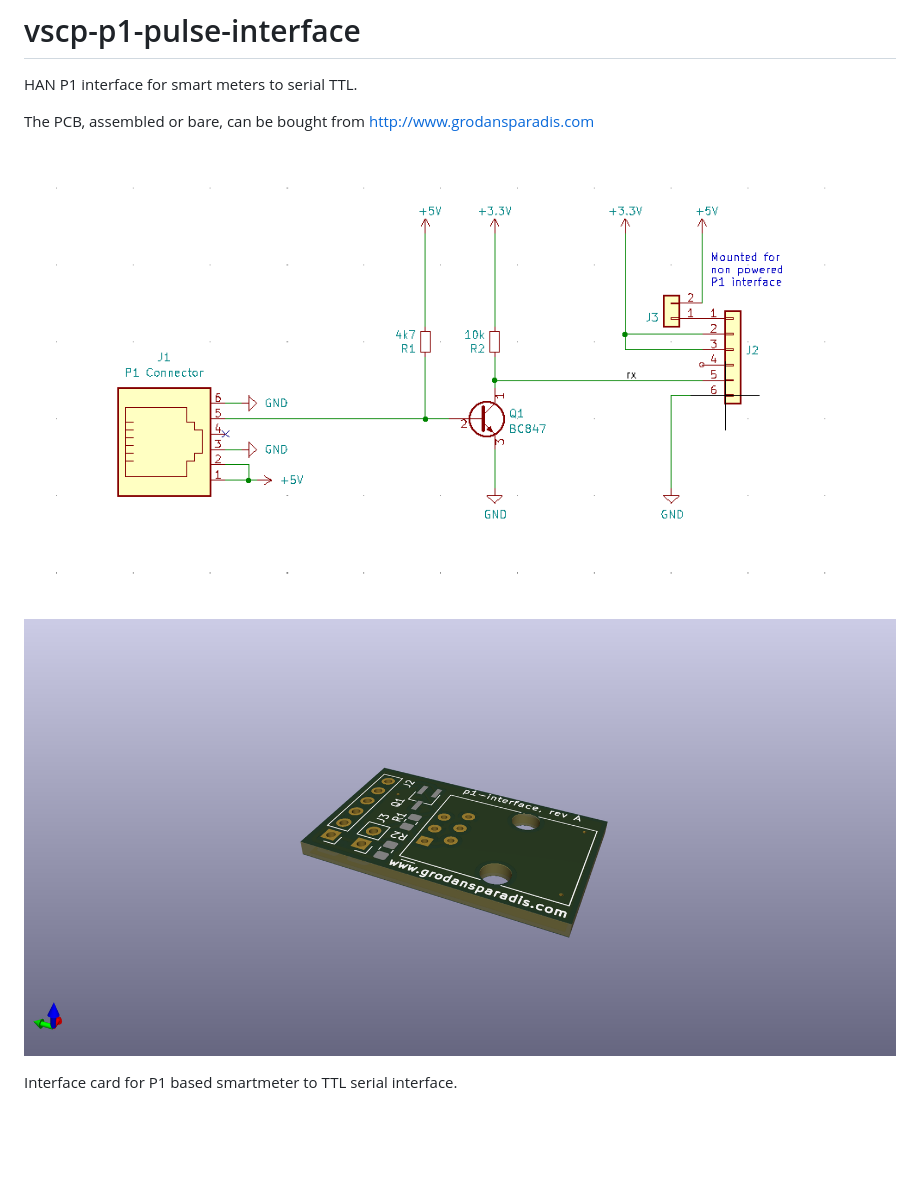
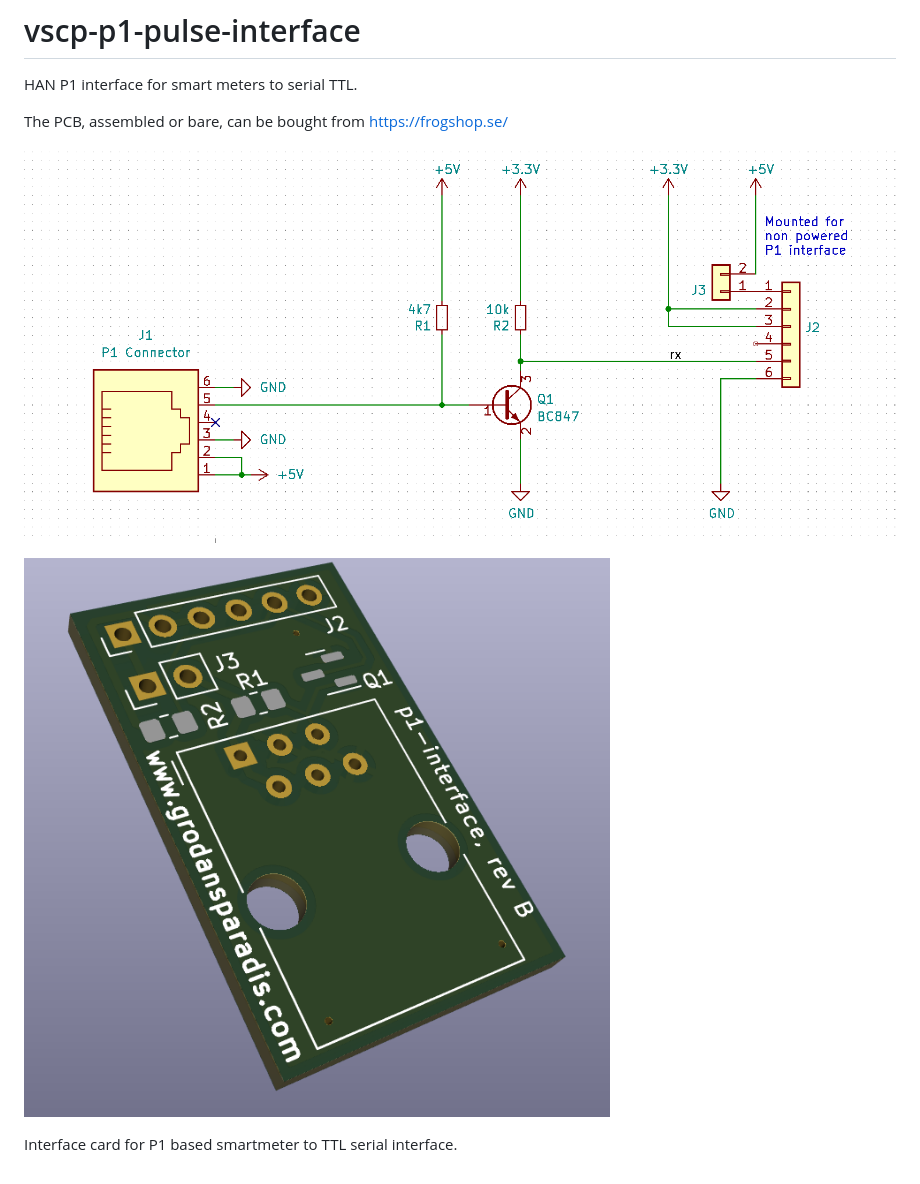
Before and after one commit to grodansparadis/vscp-p1-pulse-interface, a Markdown page: README.md, the part around the change. GitHub-like rendering; pictures changed too: images/p1-interface-board-rev-b.png (added), images/p1-interface-schema-rev-b.png (added); blank space fills up the shorter version.

Commit message:
Updated images and readme for rev B

```diff
--- a/README.md
+++ b/README.md
@@ -2,10 +2,10 @@
 
 HAN P1 interface for smart meters to serial TTL.
 
-The PCB, assembled or bare, can be bought from http://www.grodansparadis.com
+The PCB, assembled or bare, can be bought from https://frogshop.se/
 
-![Schema rev A](images/schema-rev-a.png)
+![Schema rev A](images/p1-interface-schema-rev-b.png)
 
-![PCB P1 Interface card](images/p1-interface.png "P1 Interface Card")
+![PCB P1 Interface card](images/p1-interface-board-rev-b.png "P1 Interface Card")
 
 Interface card for P1 based smartmeter to TTL serial interface.
```
Also changed, not shown: 16 other files.
